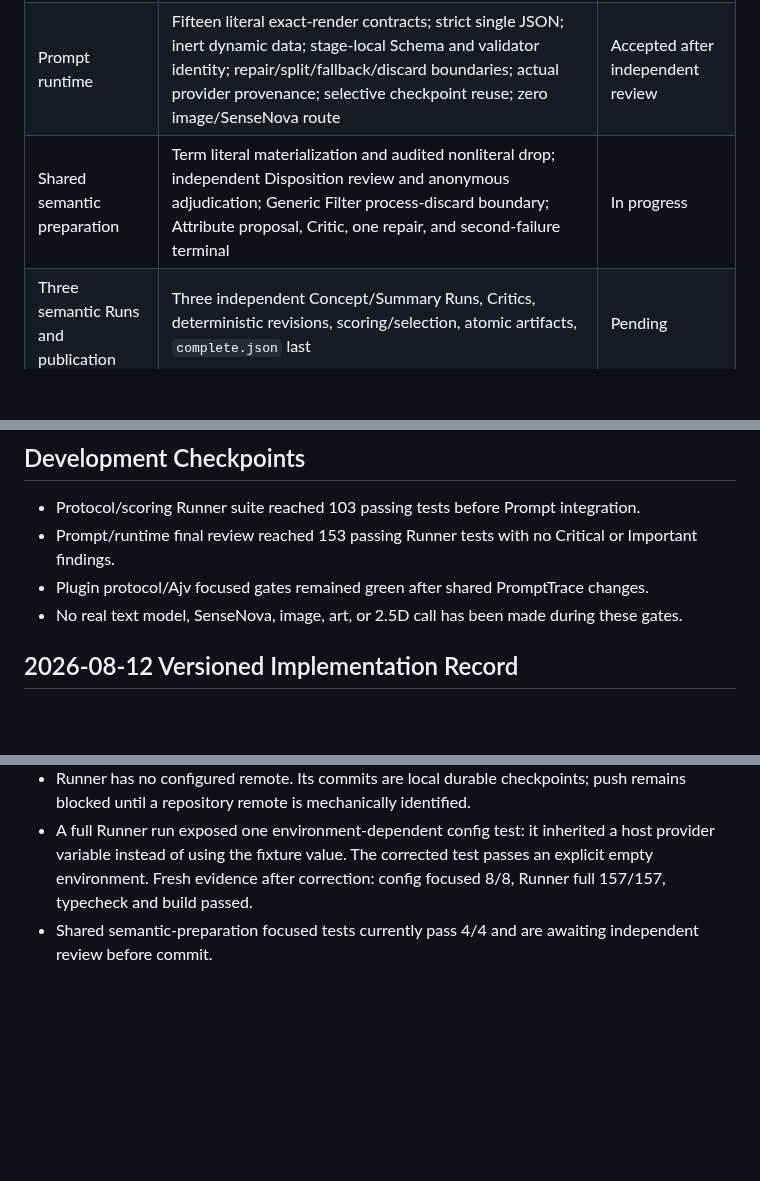
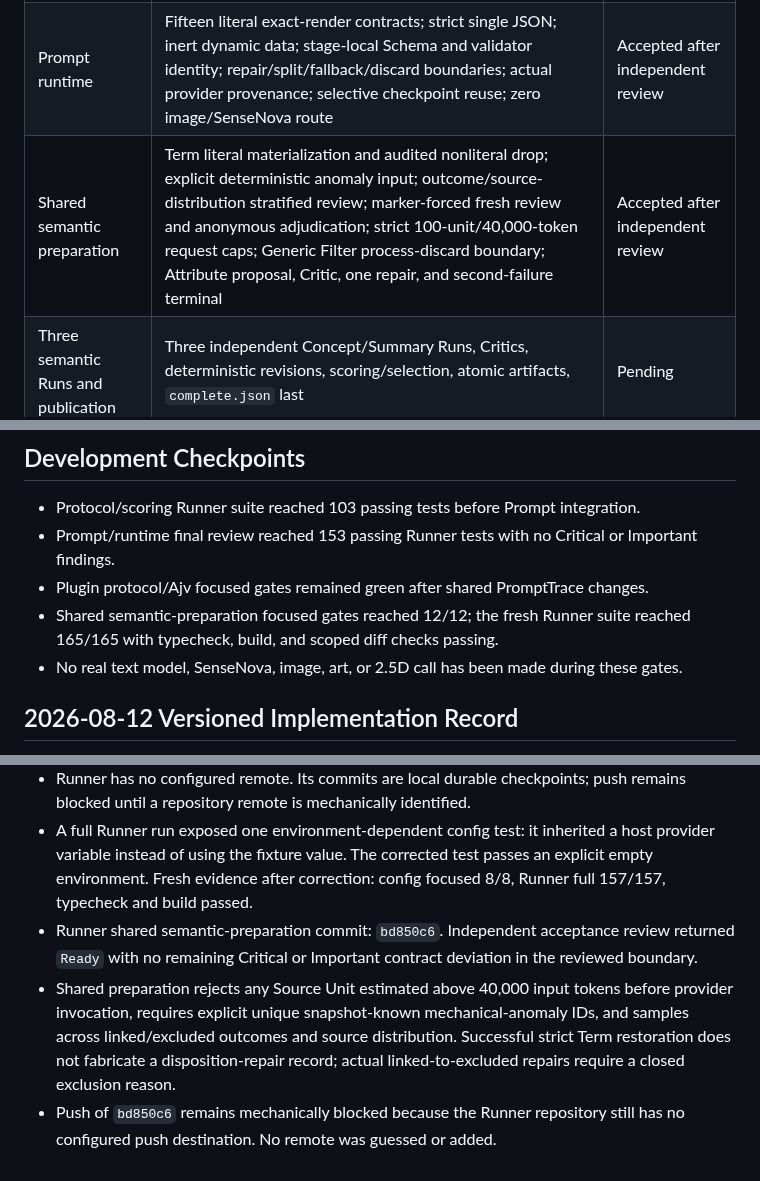
Before and after one commit to Amazinnn/ReadMark, a Markdown page: docs/EVALS.md, 3 parts joined by grey strips. Drawn GitHub-style; blank space fills up the shorter version.

```diff
--- a/docs/EVALS.md
+++ b/docs/EVALS.md
@@ -16,7 +16,7 @@ Speculative fallbacks, guessed semantic outcomes, silent error swallowing, and c
 | --- | --- | --- |
 | Protocol and scoring | Closed protocol roots; Ajv 2020-12 conformance; byte-identical Schema authority; literal matcher; deterministic IDs, representatives, Related edges, scoring, selection, and cross-repository vectors | Accepted after independent review |
 | Prompt runtime | Fifteen literal exact-render contracts; strict single JSON; inert dynamic data; stage-local Schema and validator identity; repair/split/fallback/discard boundaries; actual provider provenance; selective checkpoint reuse; zero image/SenseNova route | Accepted after independent review |
-| Shared semantic preparation | Term literal materialization and audited nonliteral drop; independent Disposition review and anonymous adjudication; Generic Filter process-discard boundary; Attribute proposal, Critic, one repair, and second-failure terminal | In progress |
+| Shared semantic preparation | Term literal materialization and audited nonliteral drop; explicit deterministic anomaly input; outcome/source-distribution stratified review; marker-forced fresh review and anonymous adjudication; strict 100-unit/40,000-token request caps; Generic Filter process-discard boundary; Attribute proposal, Critic, one repair, and second-failure terminal | Accepted after independent review |
 | Three semantic Runs and publication | Three independent Concept/Summary Runs, Critics, deterministic revisions, scoring/selection, atomic artifacts, `complete.json` last | Pending |
 | Plugin import and report | Source Snapshot v3, double freshness, independent validation/scoring, immutable import, history retention, Semantic Report | Pending |
 | Cross-repository fake E2E | Fake-provider Runner publication through plugin import; full tests/builds; privacy and deprecated-route scans | Pending |
@@ -35,6 +35,7 @@ Identity changes require the corresponding retained ADR supersession, contract/v
 - Protocol/scoring Runner suite reached 103 passing tests before Prompt integration.
 - Prompt/runtime final review reached 153 passing Runner tests with no Critical or Important findings.
 - Plugin protocol/Ajv focused gates remained green after shared PromptTrace changes.
+- Shared semantic-preparation focused gates reached 12/12; the fresh Runner suite reached 165/165 with typecheck, build, and scoped diff checks passing.
 - No real text model, SenseNova, image, art, or 2.5D call has been made during these gates.
 
 ## 2026-08-12 Versioned Implementation Record
@@ -44,4 +45,6 @@ Identity changes require the corresponding retained ADR supersession, contract/v
 - Runner Prompt runtime commit: `801901e`; followed by hermetic-eval correction `59904af`.
 - Runner has no configured remote. Its commits are local durable checkpoints; push remains blocked until a repository remote is mechanically identified.
 - A full Runner run exposed one environment-dependent config test: it inherited a host provider variable instead of using the fixture value. The corrected test passes an explicit empty environment. Fresh evidence after correction: config focused 8/8, Runner full 157/157, typecheck and build passed.
-- Shared semantic-preparation focused tests currently pass 4/4 and are awaiting independent review before commit.
+- Runner shared semantic-preparation commit: `bd850c6`. Independent acceptance review returned `Ready` with no remaining Critical or Important contract deviation in the reviewed boundary.
+- Shared preparation rejects any Source Unit estimated above 40,000 input tokens before provider invocation, requires explicit unique snapshot-known mechanical-anomaly IDs, and samples across linked/excluded outcomes and source distribution. Successful strict Term restoration does not fabricate a disposition-repair record; actual linked-to-excluded repairs require a closed exclusion reason.
+- Push of `bd850c6` remains mechanically blocked because the Runner repository still has no configured push destination. No remote was guessed or added.
```
Also changed, not shown: docs/CURRENT.md (+3 -3 lines), docs/DEVELOPMENT.md (+8 -0 lines).
